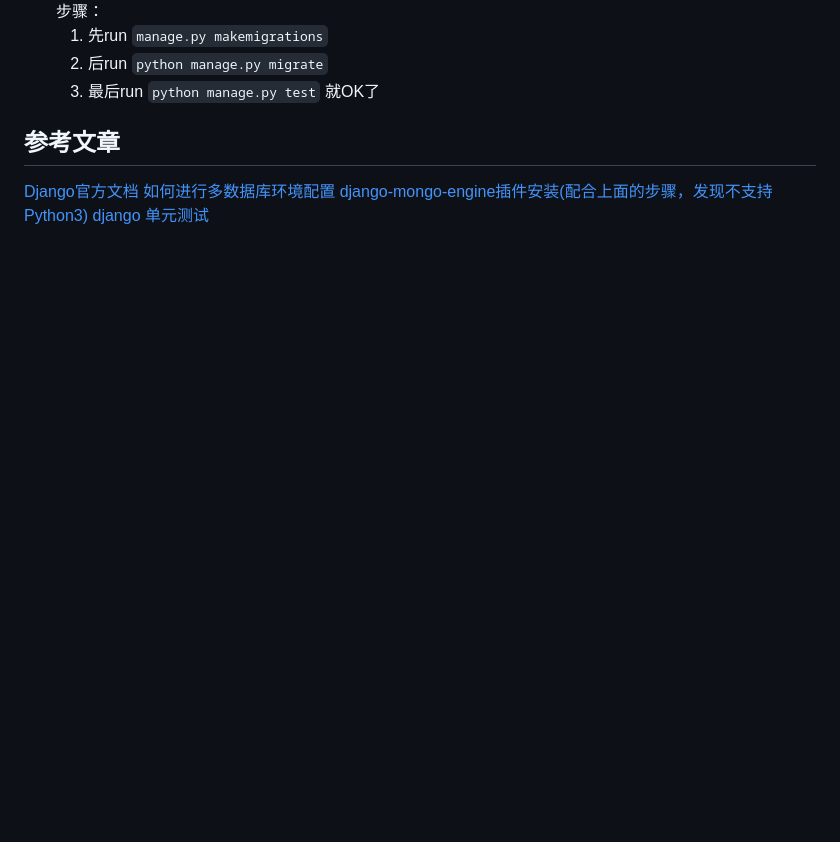
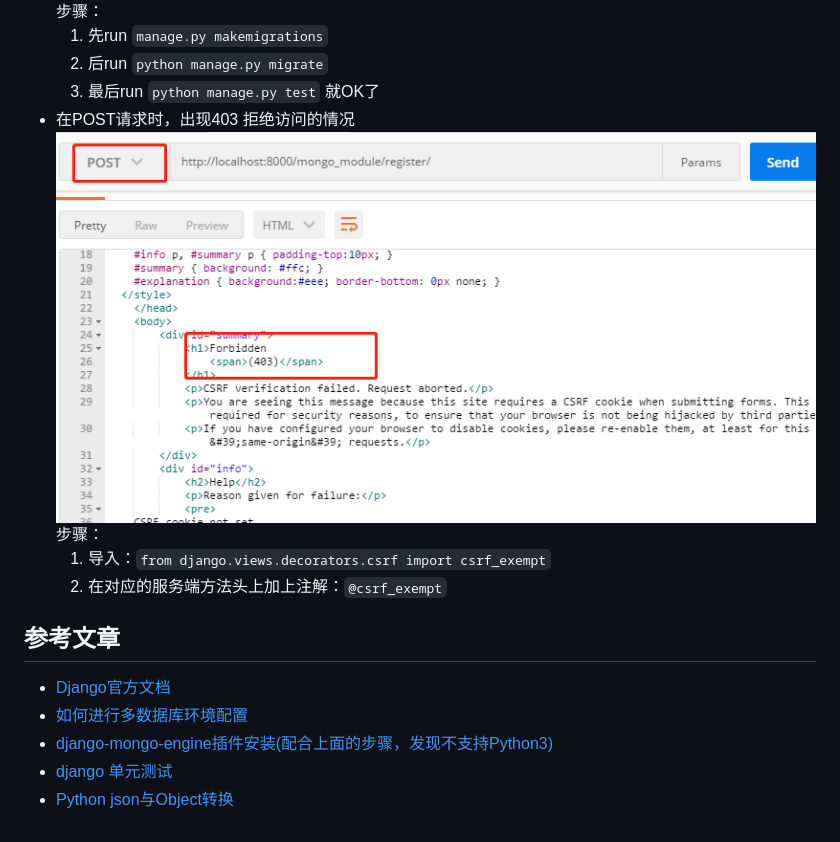
Before and after one commit to androidjp/DjangoDemo, a Markdown page: README.md, the part around the change. Rendered like a GitHub page; pictures changed too: img/issue_2.png (added); blank space fills up the shorter version.

```diff
--- a/README.md
+++ b/README.md
@@ -98,11 +98,17 @@
   1. 先run `manage.py makemigrations`
   2. 后run `python manage.py migrate`
   3. 最后run `python manage.py test` 就OK了
+* 在POST请求时，出现403 拒绝访问的情况
+  ![](./img/issue_2.png)
+  步骤：
+  1. 导入：`from django.views.decorators.csrf import csrf_exempt`
+  2. 在对应的服务端方法头上加上注解：`@csrf_exempt`
 
 
 
 ## 参考文章
-[Django官方文档](https://docs.djangoproject.com/zh-hans/2.0/intro/tutorial01/)
-[如何进行多数据库环境配置](https://blog.csdn.net/songfreeman/article/details/70229839)
-[django-mongo-engine插件安装(配合上面的步骤，发现不支持Python3)](http://django-mongodb-engine.readthedocs.io/en/latest/topics/setup.html)
-[django 单元测试](https://www.jianshu.com/p/34267dd79ad6)
+* [Django官方文档](https://docs.djangoproject.com/zh-hans/2.0/intro/tutorial01/)
+* [如何进行多数据库环境配置](https://blog.csdn.net/songfreeman/article/details/70229839)
+* [django-mongo-engine插件安装(配合上面的步骤，发现不支持Python3)](http://django-mongodb-engine.readthedocs.io/en/latest/topics/setup.html)
+* [django 单元测试](https://www.jianshu.com/p/34267dd79ad6)
+* [Python json与Object转换](https://blog.csdn.net/tterminator/article/details/63289400)
```
Also changed, not shown: 4 other files.
